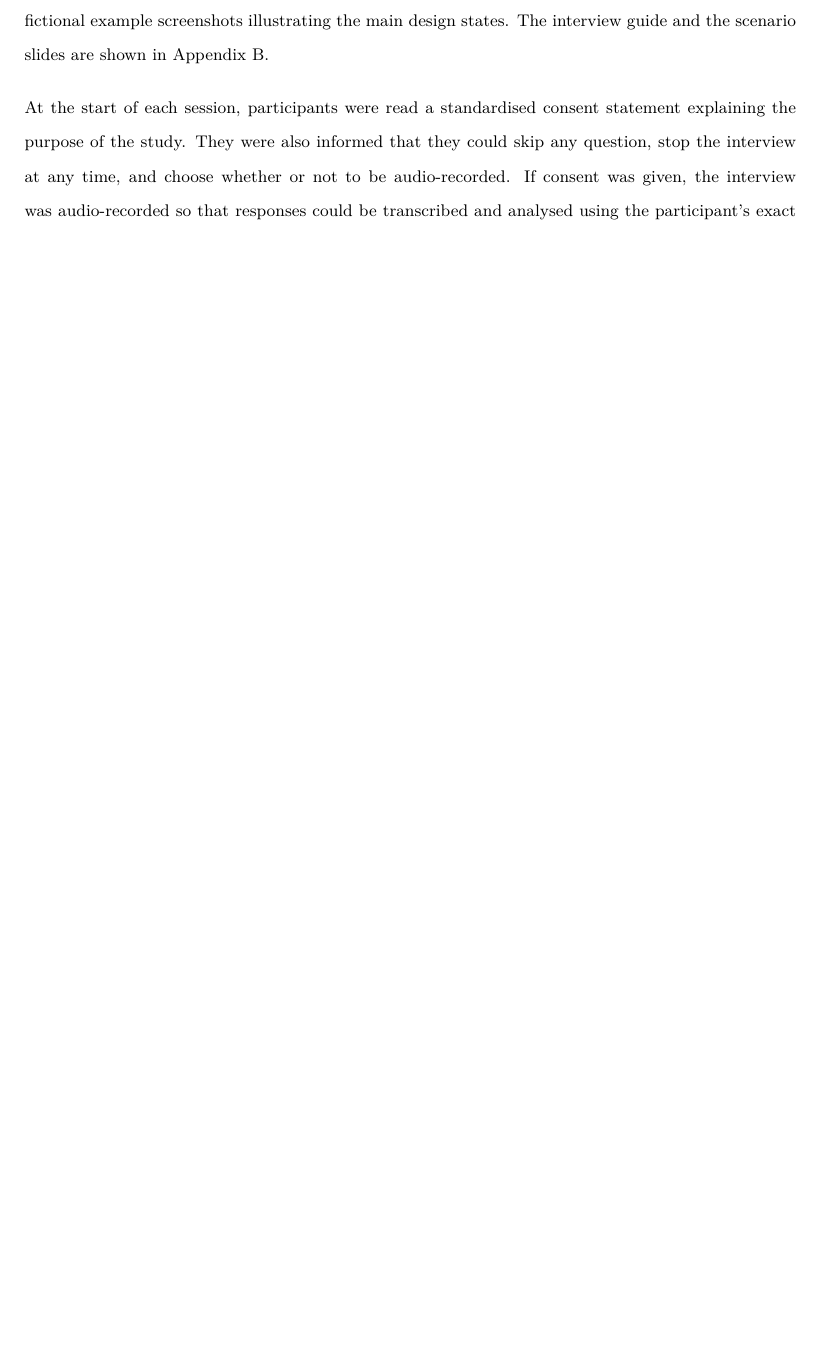
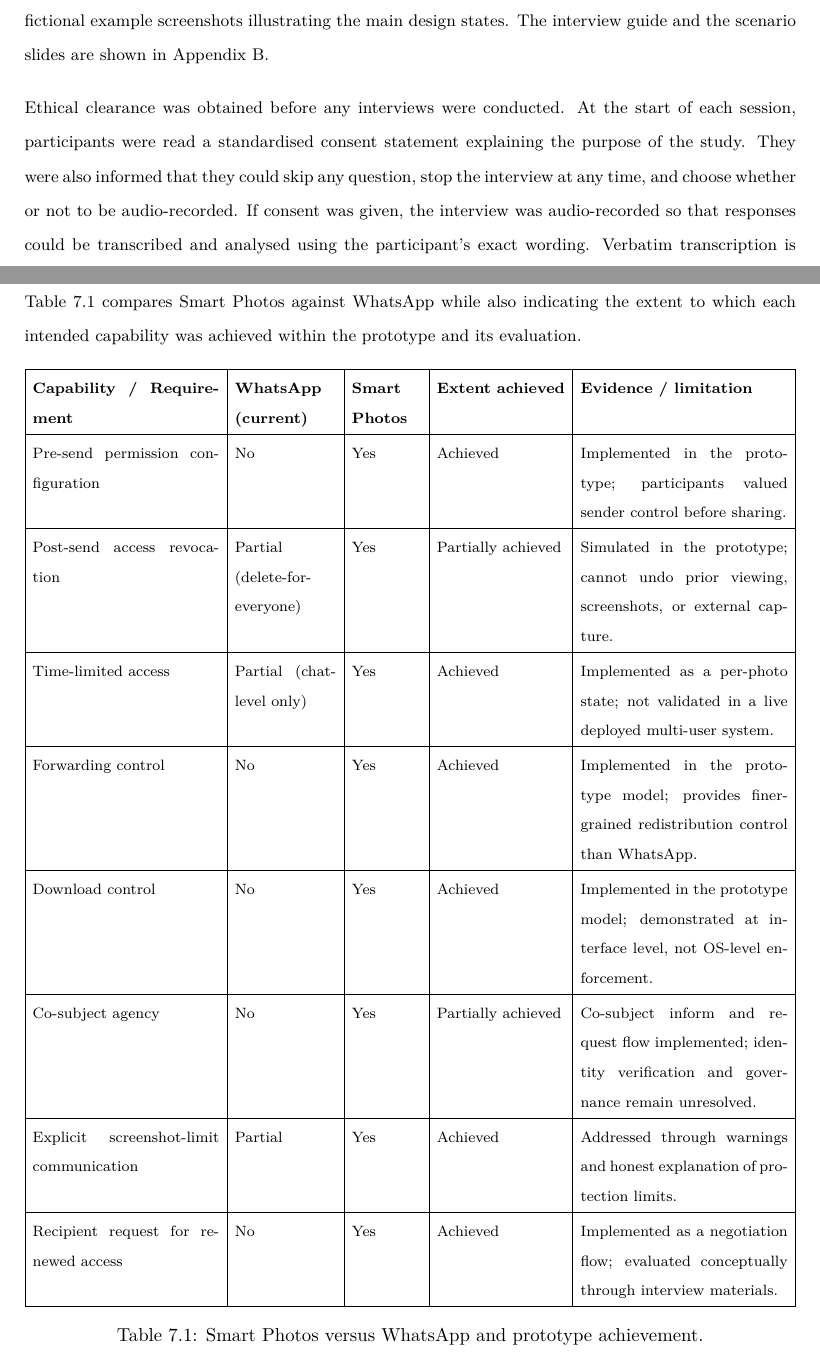
Before and after one commit to MertAyranci/6CCS3PRJ-Final-Year0.2cm-4-, a LaTeX thesis (ug_fyp_report_templates-master/report.tex, which reads ug_fyp_report_templates-master/Chapters/Discussion.tex, ug_fyp_report_templates-master/Chapters/Evaluation.tex): part of page 66 of 110 before the commit and two parts of pages 66 and 81 of 111 after it, the two joined at a grey line, cut so that both start at the same text, the shorter picture padded with empty space. Compiled offline with pdfLaTeX.

Commit message:
new table added

```diff
--- a/ug_fyp_report_templates-master/Chapters/Discussion.tex
+++ b/ug_fyp_report_templates-master/Chapters/Discussion.tex
@@ -72,3 +72,41 @@ The limitations and evaluation findings identified above point to several direct
 \textbf{Integration with real platform infrastructure.} The production limitations discussed in Section~\ref{sec:production-limitations} raises several open engineering questions that a front-end simulation cannot resolve. Future work could address these by embedding the permission model within a real messaging architecture, beginning with a server-side permission store that clients query on each render, and measuring how revocation latency, offline caching strategies, and encrypted metadata distribution affect the reliability and trustworthiness of the feature under real network conditions.
 
 \textbf{Longitudinal adoption.} The evaluation captured first-exposure reactions. Diary studies or longitudinal field trials tracking how users engage with revocable permissions over time would address whether the features retain their perceived value as routine settles, or whether users simplify their behaviour by defaulting to a small subset of permission configurations.
+
+
+
+
+
+\newpage
+\section{Evaluation Against WhatsApp and Requirements}
+
+Table~\ref{tab:whatsapp-smartphotos-comparison} compares Smart Photos against WhatsApp while also indicating the extent to which each intended capability was achieved within the prototype and its evaluation.
+\begin{table}[H]
+    \centering
+    \footnotesize
+    \setlength{\tabcolsep}{4pt}
+    \renewcommand{\arraystretch}{1.15}
+    \begin{tabularx}{\textwidth}{|p{3.5cm}|p{1.9cm}|p{1.3cm}|p{2.4cm}|X|}
+    \hline
+    \textbf{Capability / Requirement} & \textbf{WhatsApp (current)} & \textbf{Smart Photos} & \textbf{Extent achieved} & \textbf{Evidence / limitation} \\
+    \hline
+    Pre-send permission configuration & No & Yes & Achieved & Implemented in the prototype; participants valued sender control before sharing. \\
+    \hline
+    Post-send access revocation  & Partial (delete-for-everyone) & Yes & Partially achieved & Simulated in the prototype; cannot undo prior viewing, screenshots, or external capture. \\
+    \hline
+    Time-limited access  & Partial (chat-level only) & Yes & Achieved & Implemented as a per-photo state; not validated in a live deployed multi-user system. \\
+    \hline
+    Forwarding control  & No & Yes & Achieved & Implemented in the prototype model; provides finer-grained redistribution control than WhatsApp. \\
+    \hline
+    Download control& No & Yes & Achieved & Implemented in the prototype model; demonstrated at interface level, not OS-level enforcement. \\
+    \hline
+    Co-subject agency & No & Yes & Partially achieved & Co-subject inform and request flow implemented; identity verification and governance remain unresolved. \\
+    \hline
+    Explicit screenshot-limit communication & Partial & Yes & Achieved & Addressed through warnings and honest explanation of protection limits. \\
+    \hline
+    Recipient request for renewed access & No & Yes & Achieved & Implemented as a negotiation flow; evaluated conceptually through interview materials. \\
+    \hline
+    \end{tabularx}
+    \caption{Smart Photos versus WhatsApp and prototype achievement.}
+    \label{tab:whatsapp-smartphotos-comparison}
+    \end{table}
--- a/ug_fyp_report_templates-master/Chapters/Evaluation.tex
+++ b/ug_fyp_report_templates-master/Chapters/Evaluation.tex
@@ -24,7 +24,7 @@ A target of 8-10 participants was set for this study. This number was considered
 
 Each interview was conducted individually using two main materials: a written interview guide and a set of screenshots taken from the prototype. The interview guide structures the session into a consent stage, a warm-up section, five scenarios, and a final wrap-up. This use of a guide is consistent with Weiss’s (1994) view that an interview guide should function as a prompt and checklist for the interviewer rather than as a script that is followed mechanically \cite{weiss_1994}. The visual materials consist of fictional example screenshots illustrating the main design states. The interview guide and the scenario slides are shown in Appendix~\ref{app:interview-guide}.
 
-At the start of each session, participants were read a standardised consent statement explaining the purpose of the study. They were also informed that they could skip any question, stop the interview at any time, and choose whether or not to be audio-recorded. If consent was given, the interview was audio-recorded so that responses could be transcribed and analysed using the participant’s exact wording. Verbatim transcription is important because it preserves participants’ exact language for analysis \cite{dejonckheere_2019}.
+Ethical clearance was obtained before any interviews were conducted. At the start of each session, participants were read a standardised consent statement explaining the purpose of the study. They were also informed that they could skip any question, stop the interview at any time, and choose whether or not to be audio-recorded. If consent was given, the interview was audio-recorded so that responses could be transcribed and analysed using the participant’s exact wording. Verbatim transcription is important because it preserves participants’ exact language for analysis \cite{dejonckheere_2019}.
 
 Each interview began with a short warm-up about participants’ current photo-sharing behaviour on  WhatsApp. This order follows DeJonckheere and Vaughn’s (2019) guidance that interviews should begin with easy, context-setting questions before moving into deeper discussion \cite{dejonckheere_2019}. Participants were then shown a series of prototype scenarios in a fixed order using screenshots. These screenshots are based on the set scenarios which includes pre-send permissions screen, the post-send permission-change screen, the recipient-side view after access has changed, the forwarding/request-access-again flow, and co-subject related flow.
 
--- a/ug_fyp_report_templates-master/report.tex
+++ b/ug_fyp_report_templates-master/report.tex
@@ -35,6 +35,8 @@
   belowskip=1em,
   columns=flexible
 }
+\usepackage{tabularx}
+
 \usepackage{subcaption}
 \usepackage{float}
 
```
Also changed, not shown: ug_fyp_report_templates-master/Chapters/Conclusion.tex (+1 -2 lines), ug_fyp_report_templates-master/Chapters/Implementation.tex (+1 -1 lines), ug_fyp_report_templates-master/Chapters/Evaluation.tex (2 more changed lines), 1 other file.
